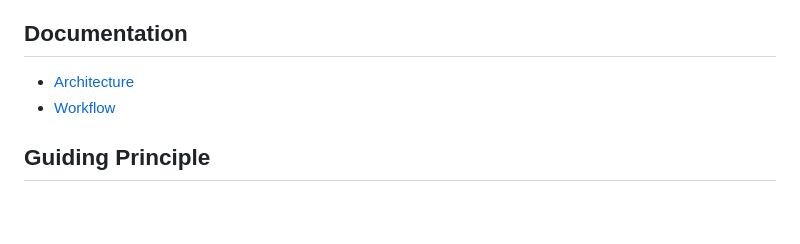
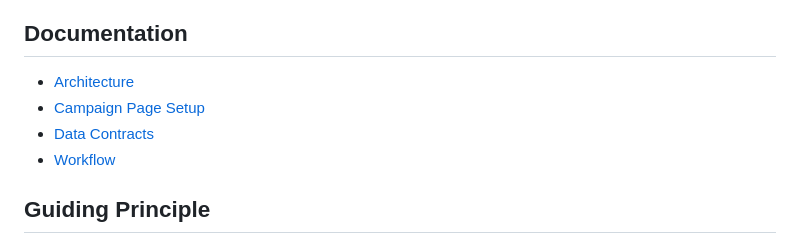
Before and after one commit to ChristopherMedrano/hungry-4-joy, a Markdown page: README.md, the part around the change. Drawn GitHub-style; blank space fills up the shorter version.

Commit message:
Document campaign page setup
Fixes #13

```diff
--- a/README.md
+++ b/README.md
@@ -201,6 +201,8 @@ wordpress/wp-content/cache/
 ## Documentation
 
 - [Architecture](architecture.md)
+- [Campaign Page Setup](campaign-page.md)
+- [Data Contracts](contracts.md)
 - [Workflow](workflow.md)
 
 ## Guiding Principle
```
Also changed, not shown: campaign-page.md (added, +165 -0 lines).
